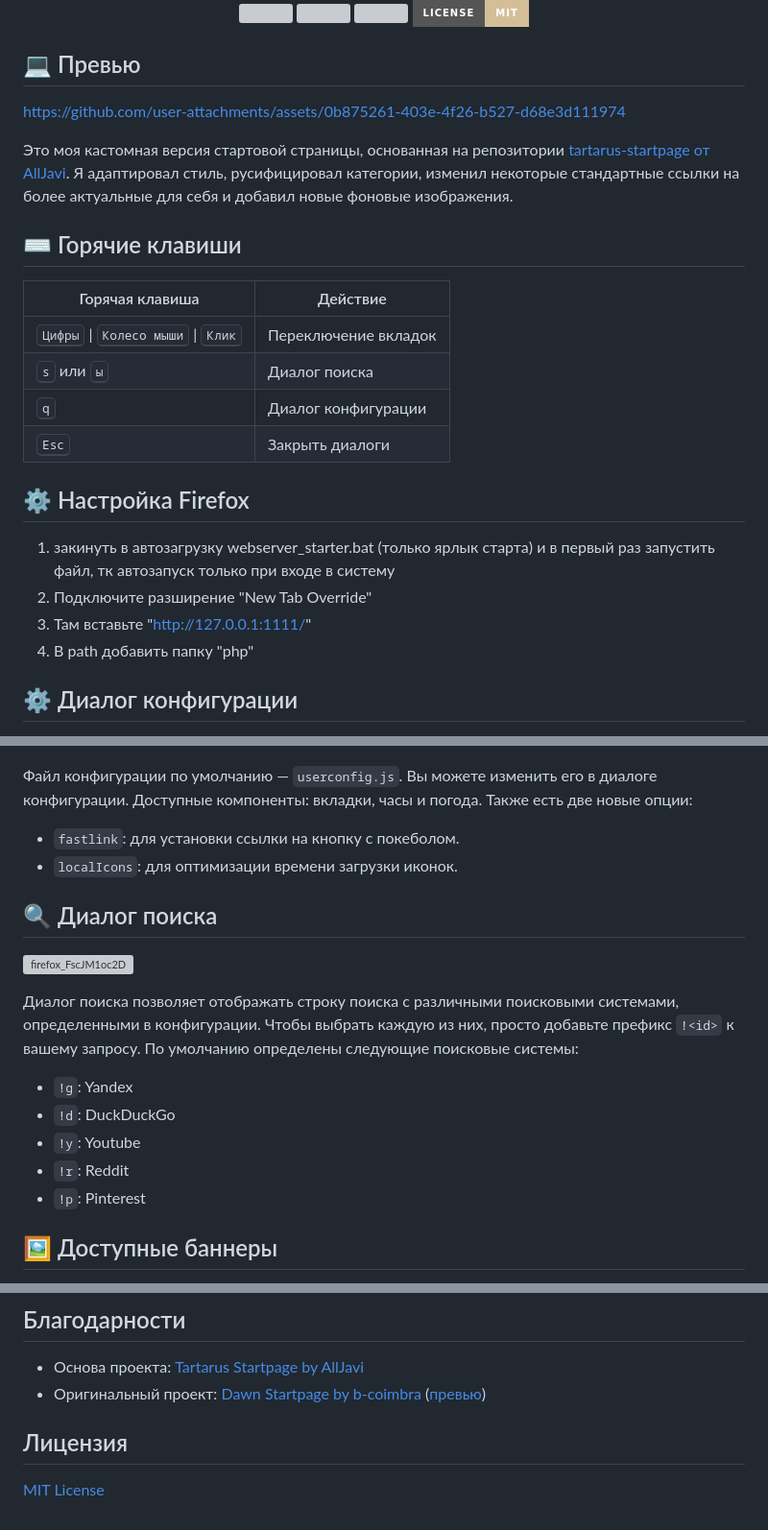
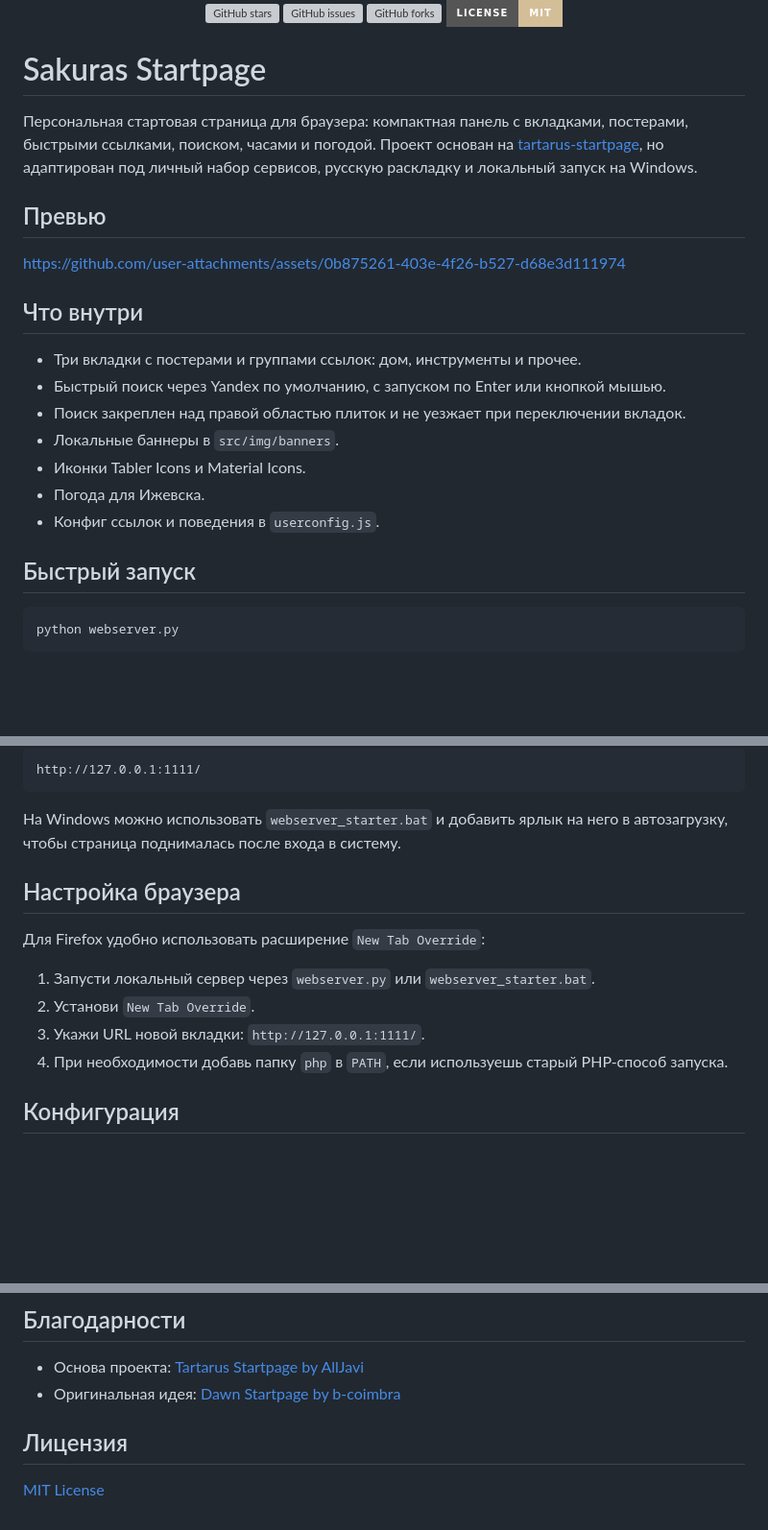
Before and after one commit to AlexMainYou/Sakuras_startpage, a Markdown page: README.md, 3 parts joined by grey strips. Shown at 96% size. GitHub-like rendering; badges without logos; blank space fills up the shorter version; grey boxes are pictures that could not be loaded.

Commit message:
Rewrite README

````diff
--- a/README.md
+++ b/README.md
@@ -3,37 +3,38 @@
     <a href="https://github.com/AlexMainYou/Sakuras_startpage/stargazers">
-        <img src="https://img.shields.io/github/stars/AlexMainYou/Sakuras_startpage?color=a9b665&style=for-the-badge&logo=starship">
+        <img src="https://img.shields.io/github/stars/AlexMainYou/Sakuras_startpage?color=a9b665&style=for-the-badge&logo=starship" alt="GitHub stars">
     </a>
     <a href="https://github.com/AlexMainYou/Sakuras_startpage/issues">
-        <img src="https://img.shields.io/github/issues/AlexMainYou/Sakuras_startpage?color=ea6962&style=for-the-badge&logo=codecov">
+        <img src="https://img.shields.io/github/issues/AlexMainYou/Sakuras_startpage?color=ea6962&style=for-the-badge&logo=codecov" alt="GitHub issues">
     </a>
     <a href="https://github.com/AlexMainYou/Sakuras_startpage/network/members">
-        <img src="https://img.shields.io/github/forks/AlexMainYou/Sakuras_startpage?color=7daea3&style=for-the-badge&logo=jfrog-bintray">
+        <img src="https://img.shields.io/github/forks/AlexMainYou/Sakuras_startpage?color=7daea3&style=for-the-badge&logo=jfrog-bintray" alt="GitHub forks">
     </a>
     <a href="https://github.com/AlexMainYou/Sakuras_startpage/blob/main/LICENSE">
-        <img src="https://img.shields.io/badge/license-MIT-orange.svg?color=d4be98&style=for-the-badge&logo=archlinux">
+        <img src="https://img.shields.io/badge/license-MIT-orange.svg?color=d4be98&style=for-the-badge&logo=archlinux" alt="MIT license">
     </a>
 </div>
 
+# Sakuras Startpage
 
-## 💻 Превью
+Персональная стартовая страница для браузера: компактная панель с вкладками, постерами, быстрыми ссылками, поиском, часами и погодой. Проект основан на [tartarus-startpage](https://github.com/AllJavi/tartarus-startpage), но адаптирован под личный набор сервисов, русскую раскладку и локальный запуск на Windows.
+
+## Превью
 
 https://github.com/user-attachments/assets/0b875261-403e-4f26-b527-d68e3d111974
 
-Это моя кастомная версия стартовой страницы, основанная на репозитории [tartarus-startpage от AllJavi](https://github.com/AllJavi/tartarus-startpage). Я адаптировал стиль, русифицировал категории, изменил некоторые стандартные ссылки на более актуальные для себя и добавил новые фоновые изображения.
+## Что внутри
 
-## ⌨️ Горячие клавиши
-| Горячая клавиша                                              | Действие             |
-| ------------------------------------------------------------ | -------------------- |
-| <kbd>Цифры</kbd> \| <kbd>Колесо мыши</kbd> \| <kbd>Клик</kbd> | Переключение вкладок |
-| <kbd>s</kbd> или <kbd>ы</kbd>                                | Диалог поиска        |
-| <kbd>q</kbd>                                                 | Диалог конфигурации  |
-| <kbd>Esc</kbd>                                               | Закрыть диалоги      |
+- Три вкладки с постерами и группами ссылок: дом, инструменты и прочее.
+- Быстрый поиск через Yandex по умолчанию, с запуском по Enter или кнопкой мышью.
+- Поиск закреплен над правой областью плиток и не уезжает при переключении вкладок.
+- Локальные баннеры в `src/img/banners`.
+- Иконки Tabler Icons и Material Icons.
+- Погода для Ижевска.
+- Конфиг ссылок и поведения в `userconfig.js`.
 
-## ⚙️ Настройка Firefox
-1. закинуть в автозагрузку webserver_starter.bat (только ярлык старта) и в первый раз запустить файл, тк автозапуск только при входе в систему
-2. Подключите разширение "New Tab Override"
-3. Там вставьте "http://127.0.0.1:1111/"
-4. В path добавить папку "php"
+## Быстрый запуск
 
-## ⚙️ Диалог конфигурации
+```powershell
+python webserver.py
+```
 
@@ -41,20 +42,18 @@ https://github.com/user-attachments/assets/0b875261-403e-4f26-b527-d68e3d111974
 
+```text
+http://127.0.0.1:1111/
+```
 
-Файл конфигурации по умолчанию — `userconfig.js`. Вы можете изменить его в диалоге конфигурации. Доступные компоненты: вкладки, часы и погода. Также есть две новые опции:
-- `fastlink`: для установки ссылки на кнопку с покеболом.
-- `localIcons`: для оптимизации времени загрузки иконок.
+На Windows можно использовать `webserver_starter.bat` и добавить ярлык на него в автозагрузку, чтобы страница поднималась после входа в систему.
 
-## 🔍 Диалог поиска
+## Настройка браузера
 
-![firefox_FscJM1oc2D](https://github.com/user-attachments/assets/06f620b1-4015-431c-92d4-3cb71d8052e9)
+Для Firefox удобно использовать расширение `New Tab Override`:
 
-Диалог поиска позволяет отображать строку поиска с различными поисковыми системами, определенными в конфигурации. Чтобы выбрать каждую из них, просто добавьте префикс `!<id>` к вашему запросу.
-По умолчанию определены следующие поисковые системы:
-- `!g`: Yandex
-- `!d`: DuckDuckGo
-- `!y`: Youtube
-- `!r`: Reddit
-- `!p`: Pinterest
+1. Запусти локальный сервер через `webserver.py` или `webserver_starter.bat`.
+2. Установи `New Tab Override`.
+3. Укажи URL новой вкладки: `http://127.0.0.1:1111/`.
+4. При необходимости добавь папку `php` в `PATH`, если используешь старый PHP-способ запуска.
 
-## 🖼 Доступные баннеры
+## Конфигурация
 
@@ -71,5 +141,6 @@ https://github.com/user-attachments/assets/0b875261-403e-4f26-b527-d68e3d111974
 - Основа проекта: [Tartarus Startpage by AllJavi](https://github.com/AllJavi/tartarus-startpage)
-- Оригинальный проект: [Dawn Startpage by b-coimbra](https://github.com/b-coimbra/dawn) ([превью](https://startpage.metaphoric.dev/))
+- Оригинальная идея: [Dawn Startpage by b-coimbra](https://github.com/b-coimbra/dawn)
 
 ## Лицензия
+
 [MIT License](./LICENSE)
````
Also changed, not shown: other parts of README.md (+79 -8 lines).
